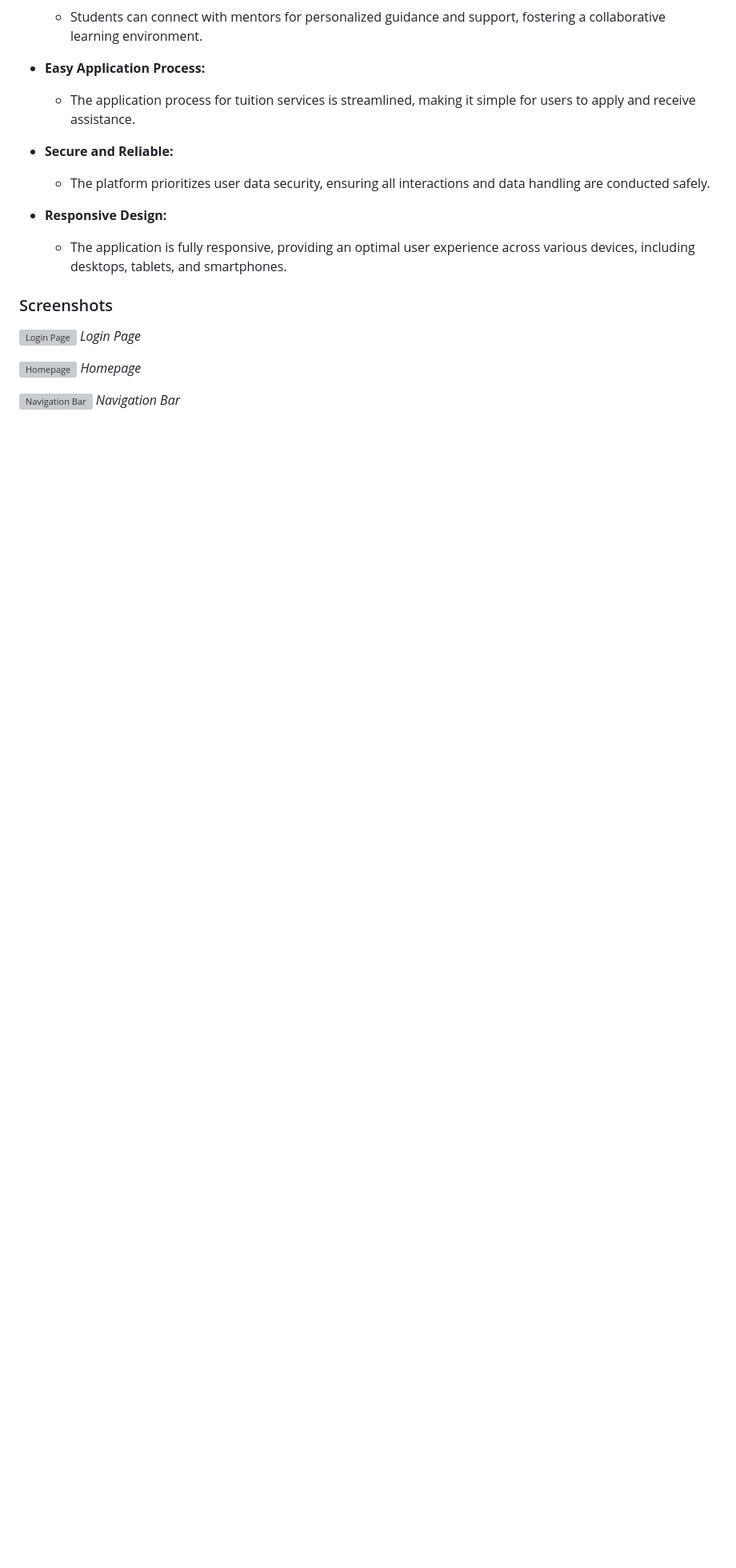
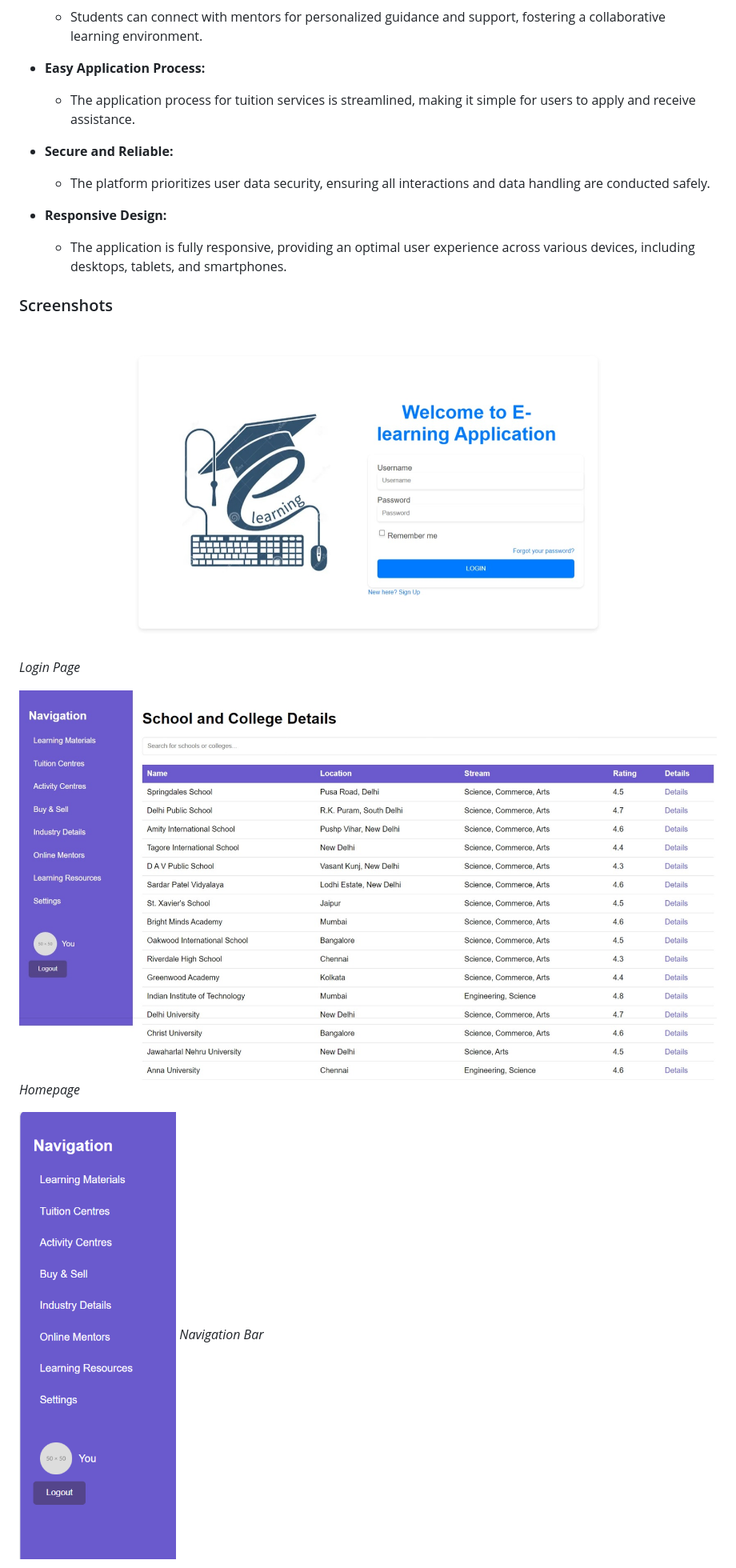
Before and after one commit to Saurabh-html/Intel-Project-Integrated-common-services-to-common-people-, a Markdown page: README.md, the part around the change printed below. Shown: that part at 80% size. GitHub-like rendering; blank space fills up the shorter version; grey boxes are pictures that could not be loaded.

```diff
--- a/README.md
+++ b/README.md
@@ -119,12 +119,12 @@ Our e-learning application delivers a comprehensive and user-friendly platform f
 
 ### Screenshots
 
-![Login Page](result/login_page.png)
+![Login Page](result/login_page.jpeg)
 *Login Page*
 
-![Homepage](result/login_page.png)
+![Homepage](result/home_page.jpeg)
 *Homepage*
 
-![Navigation Bar](result/login_page.png)
+![Navigation Bar](result/Navigation_bar.png)
 *Navigation Bar*
 
```
Also changed, not shown: other parts of README.md (+1 -1 lines).
